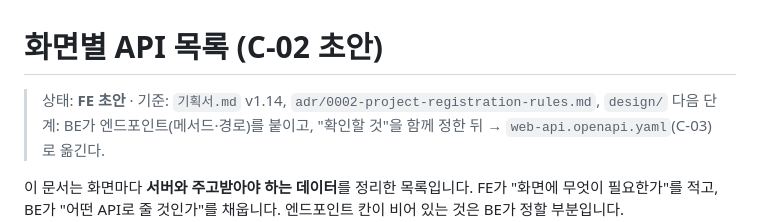
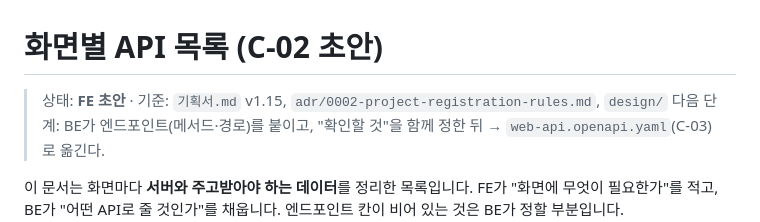
Before and after one commit to nerd-nam/SPEC-nerdnam, a Markdown page: contracts/화면별-API-목록.md, the part around the change. Drawn GitHub-style.

```diff
--- a/contracts/화면별-API-목록.md
+++ b/contracts/화면별-API-목록.md
@@ -1,6 +1,6 @@
 # 화면별 API 목록 (C-02 초안)
 
-> 상태: **FE 초안** · 기준: `기획서.md` v1.14, `adr/0002-project-registration-rules.md`, `design/`
+> 상태: **FE 초안** · 기준: `기획서.md` v1.15, `adr/0002-project-registration-rules.md`, `design/`
 > 다음 단계: BE가 엔드포인트(메서드·경로)를 붙이고, "확인할 것"을 함께 정한 뒤 → `web-api.openapi.yaml`(C-03)로 옮긴다.
 
 이 문서는 화면마다 **서버와 주고받아야 하는 데이터**를 정리한 목록입니다. FE가 "화면에 무엇이 필요한가"를 적고, BE가 "어떤 API로 줄 것인가"를 채웁니다. 엔드포인트 칸이 비어 있는 것은 BE가 정할 부분입니다.
```
Also changed, not shown: 기획서.md (+4 -3 lines), 작업목록.md (+1 -1 lines).
